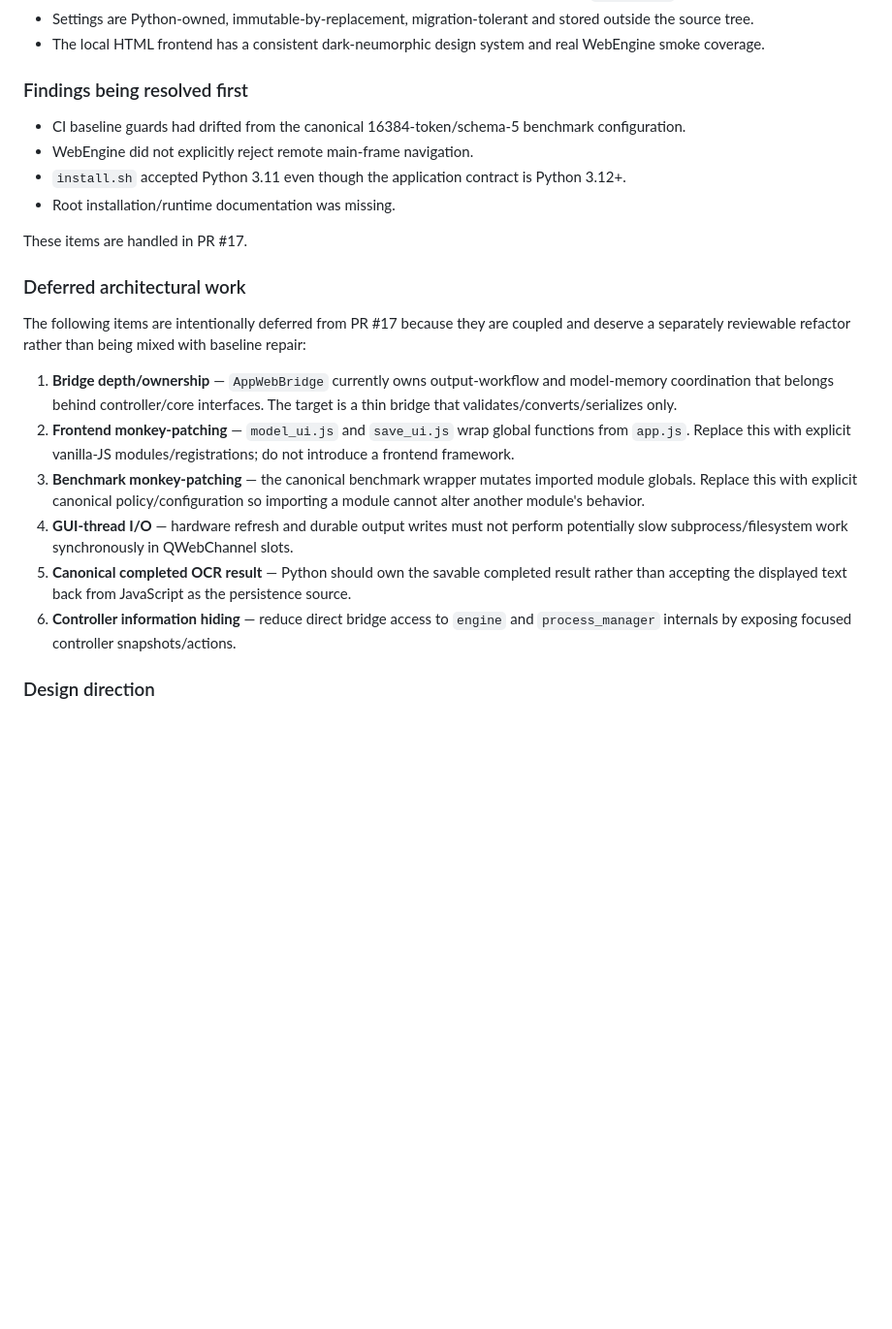
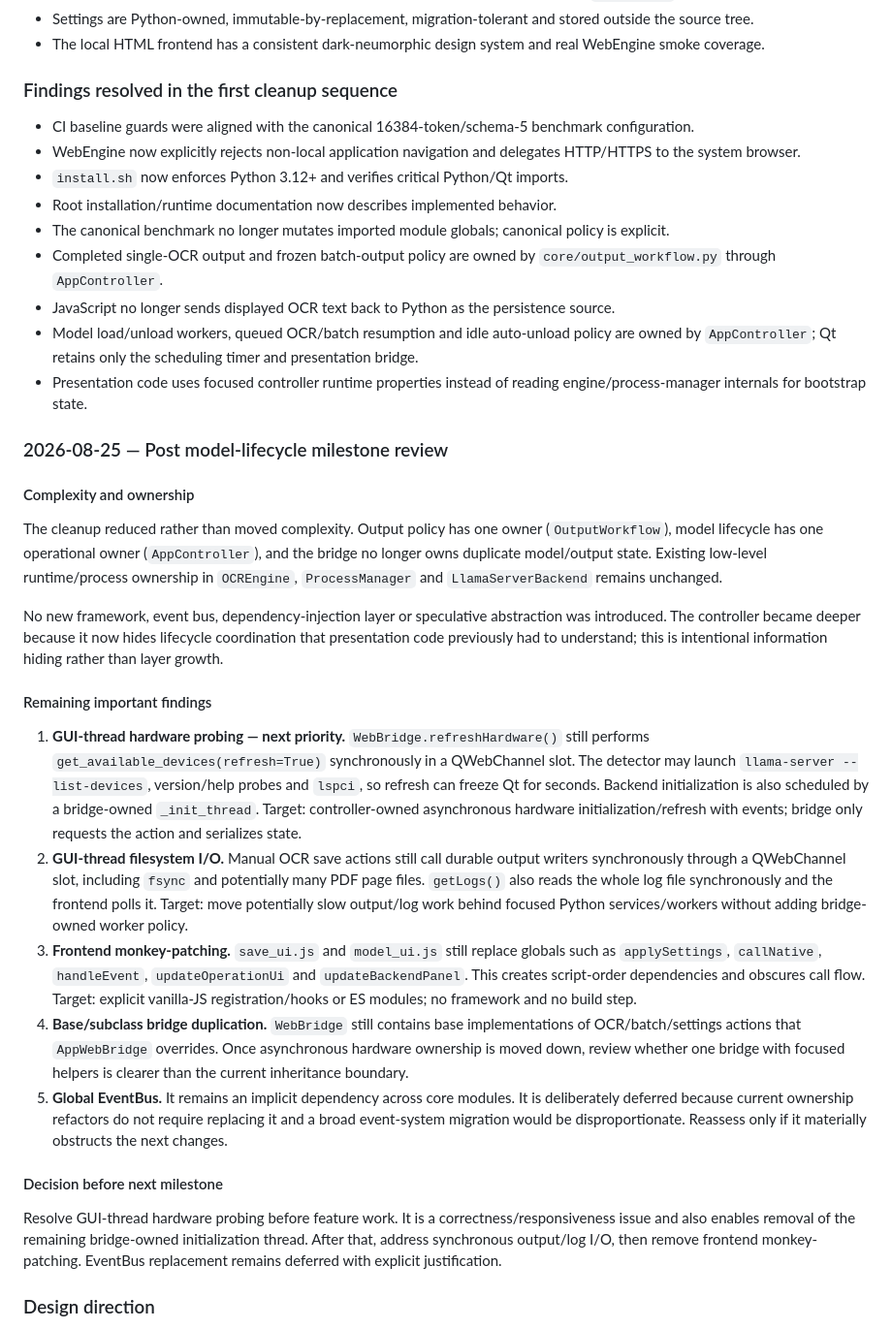
Before and after one commit to Cartaz/OCR_at_home, a Markdown page: STRATEGIC_REVIEW.md, the part around the change. Shown at 97% size. Rendered like a GitHub page; blank space fills up the shorter version.

Commit message:
docs: record post-lifecycle strategic review

```diff
--- a/STRATEGIC_REVIEW.md
+++ b/STRATEGIC_REVIEW.md
@@ -31,25 +31,37 @@ Important findings are resolved before continuing. A deferral is acceptable only
 - Settings are Python-owned, immutable-by-replacement, migration-tolerant and stored outside the source tree.
 - The local HTML frontend has a consistent dark-neumorphic design system and real WebEngine smoke coverage.
 
-### Findings being resolved first
+### Findings resolved in the first cleanup sequence
 
-- CI baseline guards had drifted from the canonical 16384-token/schema-5 benchmark configuration.
-- WebEngine did not explicitly reject remote main-frame navigation.
-- `install.sh` accepted Python 3.11 even though the application contract is Python 3.12+.
-- Root installation/runtime documentation was missing.
+- CI baseline guards were aligned with the canonical 16384-token/schema-5 benchmark configuration.
+- WebEngine now explicitly rejects non-local application navigation and delegates HTTP/HTTPS to the system browser.
+- `install.sh` now enforces Python 3.12+ and verifies critical Python/Qt imports.
+- Root installation/runtime documentation now describes implemented behavior.
+- The canonical benchmark no longer mutates imported module globals; canonical policy is explicit.
+- Completed single-OCR output and frozen batch-output policy are owned by `core/output_workflow.py` through `AppController`.
+- JavaScript no longer sends displayed OCR text back to Python as the persistence source.
+- Model load/unload workers, queued OCR/batch resumption and idle auto-unload policy are owned by `AppController`; Qt retains only the scheduling timer and presentation bridge.
+- Presentation code uses focused controller runtime properties instead of reading engine/process-manager internals for bootstrap state.
 
-These items are handled in PR #17.
+### 2026-08-25 — Post model-lifecycle milestone review
 
-### Deferred architectural work
+#### Complexity and ownership
 
-The following items are intentionally deferred from PR #17 because they are coupled and deserve a separately reviewable refactor rather than being mixed with baseline repair:
+The cleanup reduced rather than moved complexity. Output policy has one owner (`OutputWorkflow`), model lifecycle has one operational owner (`AppController`), and the bridge no longer owns duplicate model/output state. Existing low-level runtime/process ownership in `OCREngine`, `ProcessManager` and `LlamaServerBackend` remains unchanged.
 
-1. **Bridge depth/ownership** — `AppWebBridge` currently owns output-workflow and model-memory coordination that belongs behind controller/core interfaces. The target is a thin bridge that validates/converts/serializes only.
-2. **Frontend monkey-patching** — `model_ui.js` and `save_ui.js` wrap global functions from `app.js`. Replace this with explicit vanilla-JS modules/registrations; do not introduce a frontend framework.
-3. **Benchmark monkey-patching** — the canonical benchmark wrapper mutates imported module globals. Replace this with explicit canonical policy/configuration so importing a module cannot alter another module's behavior.
-4. **GUI-thread I/O** — hardware refresh and durable output writes must not perform potentially slow subprocess/filesystem work synchronously in QWebChannel slots.
-5. **Canonical completed OCR result** — Python should own the savable completed result rather than accepting the displayed text back from JavaScript as the persistence source.
-6. **Controller information hiding** — reduce direct bridge access to `engine` and `process_manager` internals by exposing focused controller snapshots/actions.
+No new framework, event bus, dependency-injection layer or speculative abstraction was introduced. The controller became deeper because it now hides lifecycle coordination that presentation code previously had to understand; this is intentional information hiding rather than layer growth.
+
+#### Remaining important findings
+
+1. **GUI-thread hardware probing — next priority.** `WebBridge.refreshHardware()` still performs `get_available_devices(refresh=True)` synchronously in a QWebChannel slot. The detector may launch `llama-server --list-devices`, version/help probes and `lspci`, so refresh can freeze Qt for seconds. Backend initialization is also scheduled by a bridge-owned `_init_thread`. Target: controller-owned asynchronous hardware initialization/refresh with events; bridge only requests the action and serializes state.
+2. **GUI-thread filesystem I/O.** Manual OCR save actions still call durable output writers synchronously through a QWebChannel slot, including `fsync` and potentially many PDF page files. `getLogs()` also reads the whole log file synchronously and the frontend polls it. Target: move potentially slow output/log work behind focused Python services/workers without adding bridge-owned worker policy.
+3. **Frontend monkey-patching.** `save_ui.js` and `model_ui.js` still replace globals such as `applySettings`, `callNative`, `handleEvent`, `updateOperationUi` and `updateBackendPanel`. This creates script-order dependencies and obscures call flow. Target: explicit vanilla-JS registration/hooks or ES modules; no framework and no build step.
+4. **Base/subclass bridge duplication.** `WebBridge` still contains base implementations of OCR/batch/settings actions that `AppWebBridge` overrides. Once asynchronous hardware ownership is moved down, review whether one bridge with focused helpers is clearer than the current inheritance boundary.
+5. **Global EventBus.** It remains an implicit dependency across core modules. It is deliberately deferred because current ownership refactors do not require replacing it and a broad event-system migration would be disproportionate. Reassess only if it materially obstructs the next changes.
+
+#### Decision before next milestone
+
+Resolve GUI-thread hardware probing before feature work. It is a correctness/responsiveness issue and also enables removal of the remaining bridge-owned initialization thread. After that, address synchronous output/log I/O, then remove frontend monkey-patching. EventBus replacement remains deferred with explicit justification.
 
 ### Design direction
 
```
